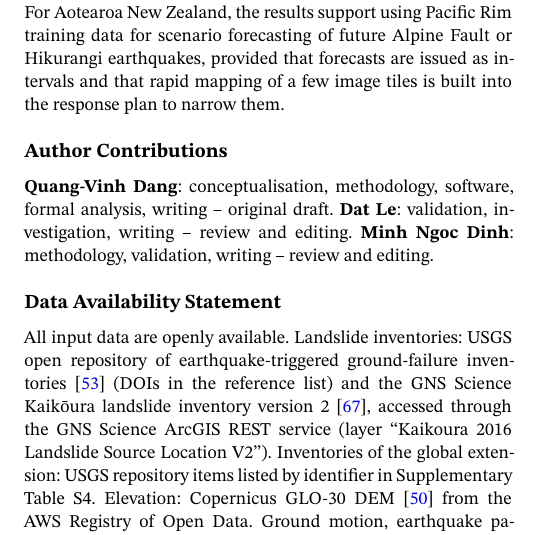
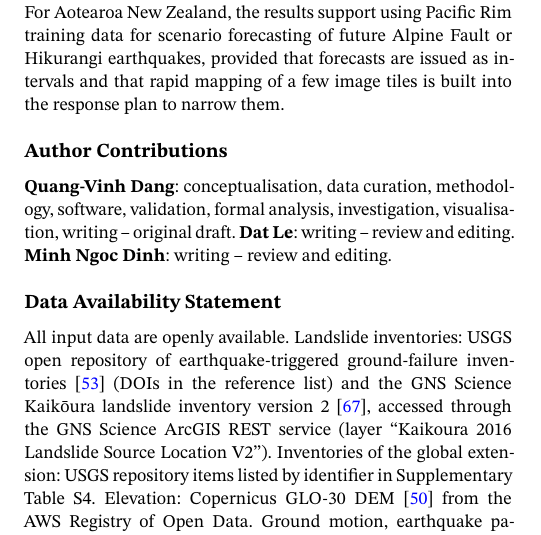
Before and after one commit to vinhqdang/AI-and-Remote-Sensing-for-Environmental-Geosciences, a LaTeX thesis (manuscript/wiley/main.tex): part of one column of page 19 of 23, cut so that both start at the same text. Compiled offline with pdfLaTeX.

Commit message:
Update author contributions

```diff
--- a/manuscript/wiley/main.tex
+++ b/manuscript/wiley/main.tex
@@ -59,7 +59,7 @@
 \input{../sections/conclusions}
 
 \bmsubsection*{Author Contributions}
-\textbf{Quang-Vinh Dang}: conceptualisation, methodology, software, formal analysis, writing -- original draft. \textbf{Dat Le}: validation, investigation, writing -- review and editing. \textbf{Minh Ngoc Dinh}: methodology, validation, writing -- review and editing.
+\textbf{Quang-Vinh Dang}: conceptualisation, data curation, methodology, software, validation, formal analysis, investigation, visualisation, writing -- original draft. \textbf{Dat Le}: writing -- review and editing. \textbf{Minh Ngoc Dinh}: writing -- review and editing.
 
 \input{../sections/backmatter}
 
```
Also changed, not shown: manuscript/wiley/main.pdf, manuscript/wiley/supporting_information.pdf.
